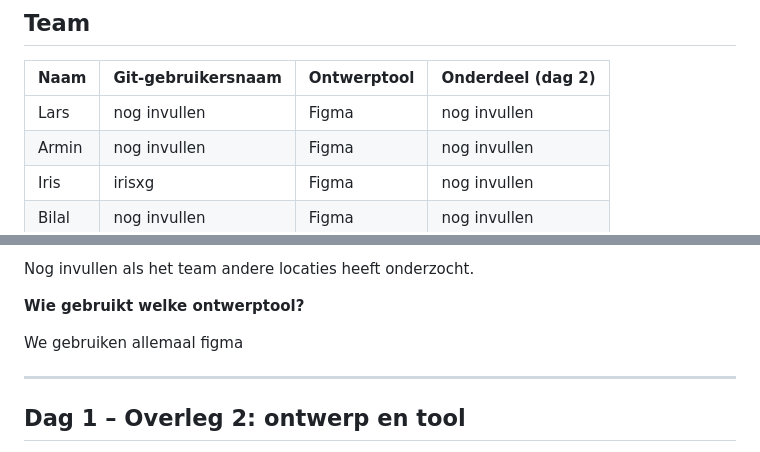
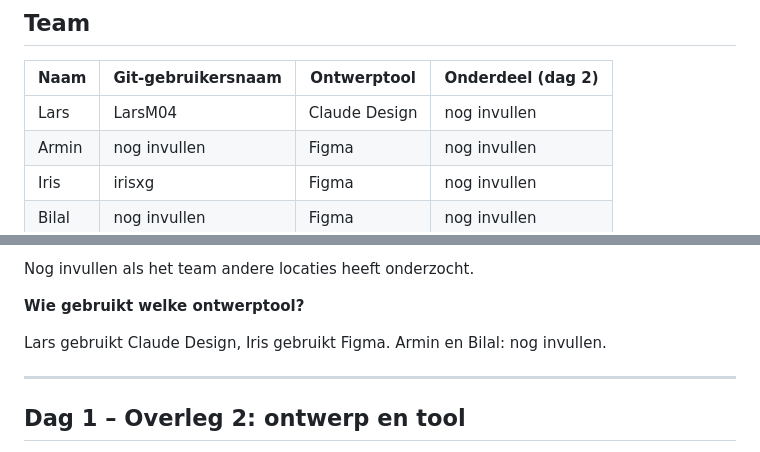
Before and after one commit to LarsM04/9.2---Module---Berlins-Best, a Markdown page: teamverslag.md, 2 parts joined by grey strips. Drawn GitHub-style.

Commit message:
Teamverslag bijgewerkt

```diff
--- a/teamverslag.md
+++ b/teamverslag.md
@@ -3,7 +3,7 @@
 ## Team
 | Naam | Git-gebruikersnaam | Ontwerptool | Onderdeel (dag 2) |
 | --- | --- | --- | --- |
-| Lars | nog invullen | Figma| nog invullen |
+| Lars | LarsM04 | Claude Design | nog invullen |
 | Armin | nog invullen | Figma | nog invullen |
 | Iris | irisxg | Figma | nog invullen |
 | Bilal | nog invullen | Figma | nog invullen |
@@ -52,7 +52,7 @@ Nog invullen als het team andere locaties heeft onderzocht.
 
 **Wie gebruikt welke ontwerptool?**
 
-We gebruiken allemaal figma
+Lars gebruikt Claude Design, Iris gebruikt Figma. Armin en Bilal: nog invullen.
 
 ---
 
```
